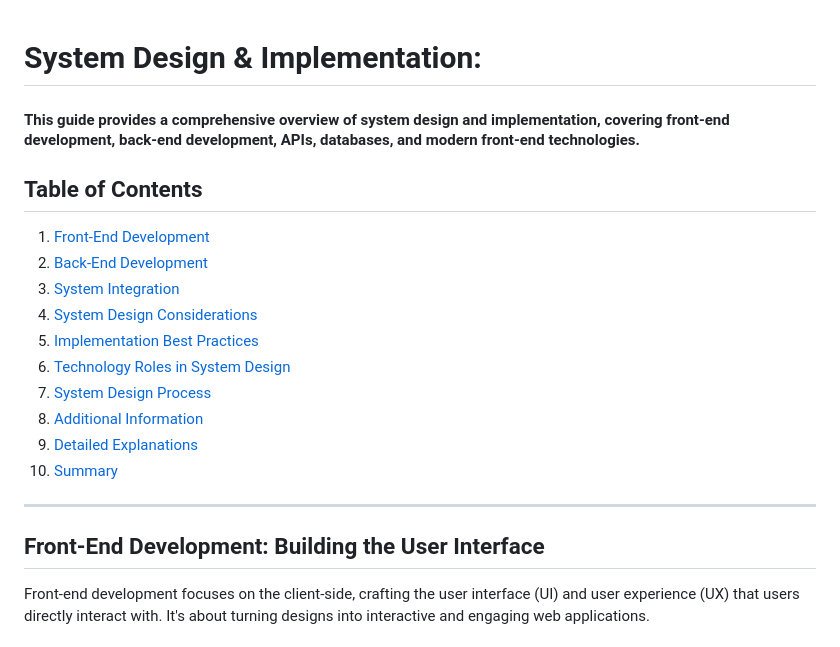
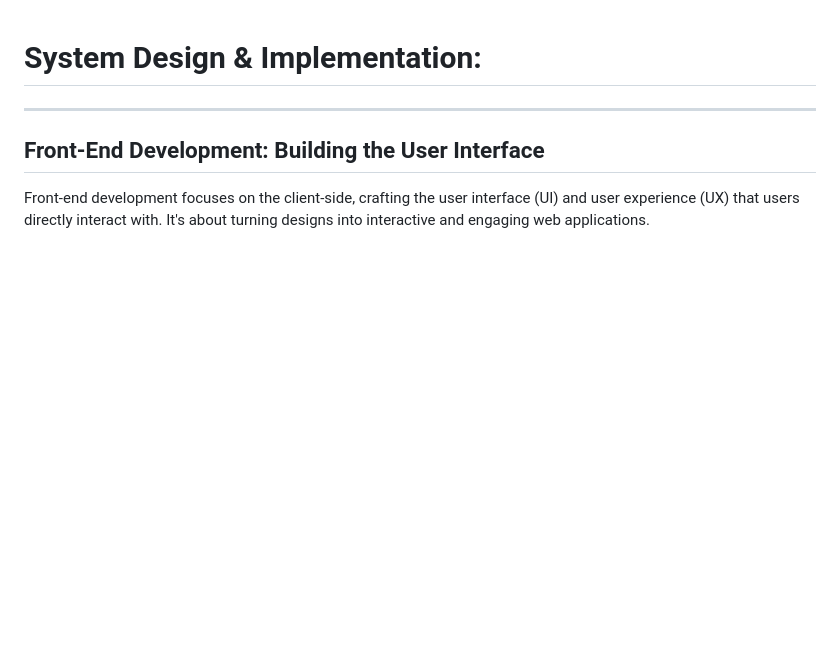
Before and after one commit to Jimmyu2foru18/Computer-Programming-Notes, a Markdown page: 1.0 systm.md, the part around one of its changes. GitHub-like rendering; blank space fills up the shorter version.

```diff
--- a/1.0 systm.md
+++ b/1.0 systm.md
@@ -1,19 +1,6 @@
 # System Design & Implementation:
-#### This guide provides a comprehensive overview of system design and implementation, covering front-end development, back-end development, APIs, databases, and modern front-end technologies.
+---
 
-## Table of Contents
-1. [Front-End Development](#front-end-development-building-the-user-interface)
-2. [Back-End Development](#Back-End-Development-Powering-the-Application)
-3. [System Integration](#System-Integration)
-4. [System Design Considerations](#System-Design-Considerations)
-5. [Implementation Best Practices](#Implementation-Best-Practices)
-6. [Technology Roles in System Design](#Technology-Roles-in-System-Design)
-7. [System Design Process](#System-Design-Process)
-8. [Additional Information](#Additional-Information)
-9. [Detailed Explanations](#Detailed-Explanations)
-10. [Summary](#Summary)
-
----
 ## Front-End Development: Building the User Interface
 Front-end development focuses on the client-side, crafting the user interface (UI) and user experience (UX) that users directly interact with.
 It's about turning designs into interactive and engaging web applications.
```
Also changed, not shown: other parts of 1.0 systm.md (+17 -17 lines).
